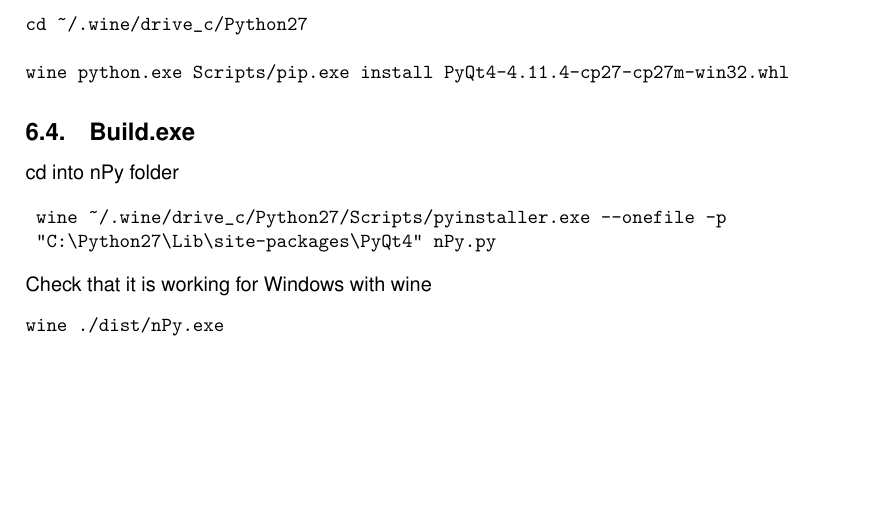
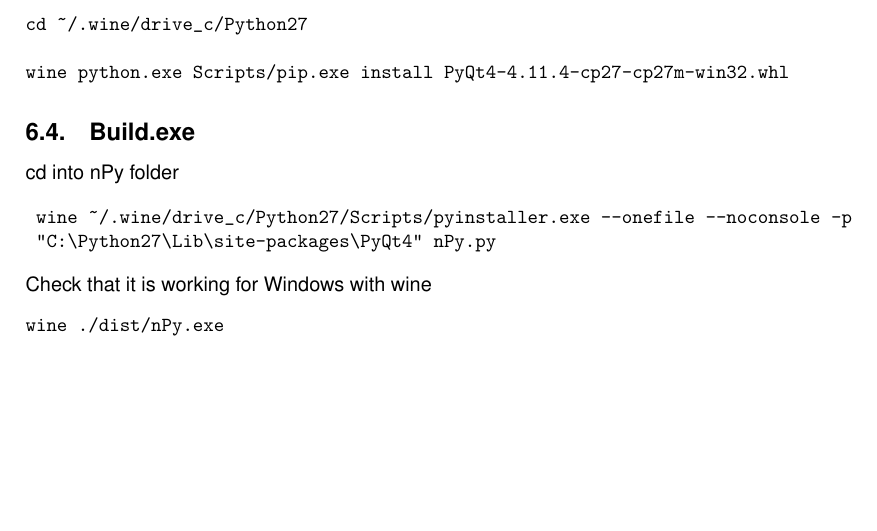
Before and after one commit to alete89/PyCGI, a LaTeX paper (nPyWiki/nPyWiki-v2.tex): part of page 15 of 15, cut so that both start at the same text. Compiled offline with pdfLaTeX.

Commit message:
flag --noconsole para el windows build en wiki

```diff
--- a/nPyWiki/nPyWiki-v2.tex
+++ b/nPyWiki/nPyWiki-v2.tex
@@ -431,7 +431,7 @@ wine python.exe Scripts/pip.exe install PyQt4-4.11.4-cp27-cp27m-win32.whl
 \noindent cd into nPy folder
 
 \begin{verbatim}
- wine ~/.wine/drive_c/Python27/Scripts/pyinstaller.exe --onefile -p
+ wine ~/.wine/drive_c/Python27/Scripts/pyinstaller.exe --onefile --noconsole -p
  "C:\Python27\Lib\site-packages\PyQt4" nPy.py
 \end{verbatim}
 
```
